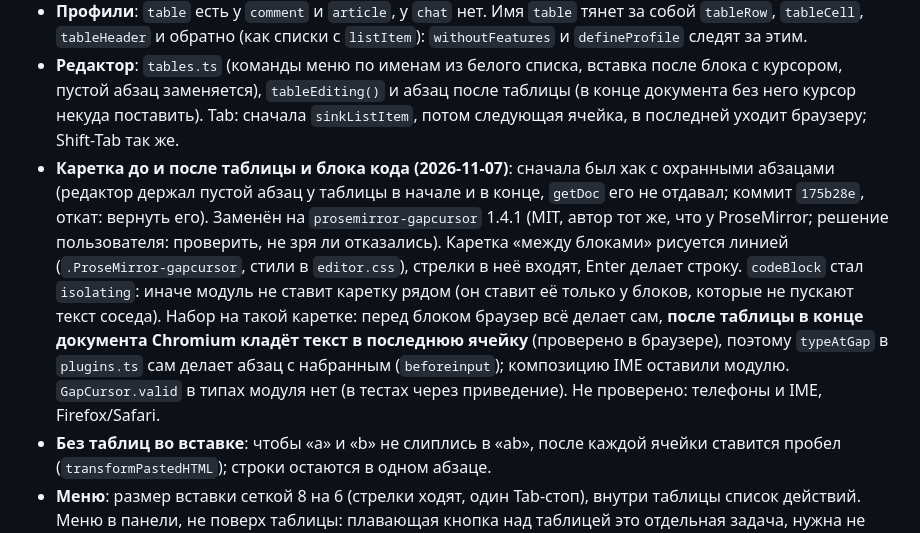
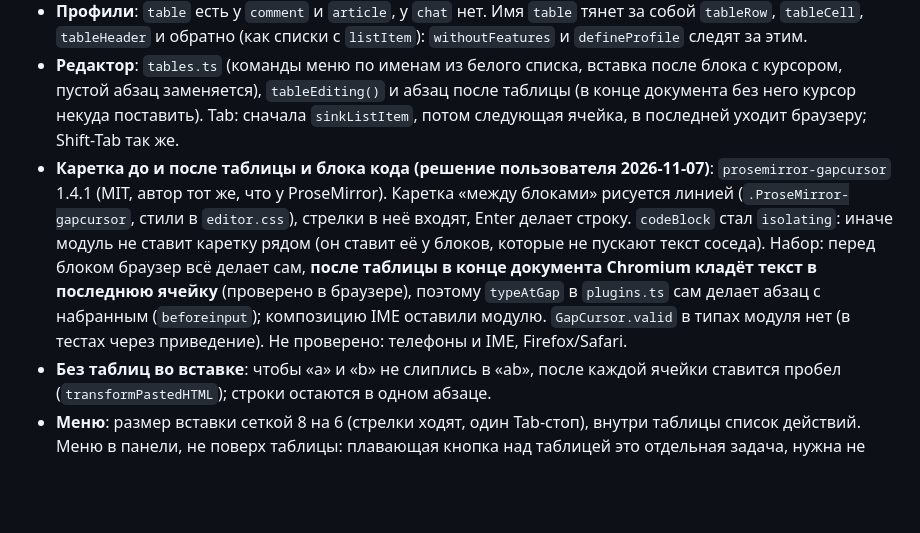
Before and after one commit to 1337exp/taoeditor, a Markdown page: docs/architecture.ru.md, the part around the change. Rendered like a GitHub page; blank space fills up the shorter version.

```diff
--- a/docs/architecture.ru.md
+++ b/docs/architecture.ru.md
@@ -118,7 +118,7 @@ there"` (Shift+Enter — перенос), корпус вставок (Google Do
 - **Модель**: `table > tableRow+ > (tableCell | tableHeader)+`, в ячейке абзацы и списки (без цитаты, кода и таблицы). Объединённых ячеек и ширины столбцов нет: движку они нужны как атрибуты `colspan`, `rowspan`, `colwidth` со значениями по умолчанию, а то, что пришло со вставкой, не читается. Нормализатор делает прямоугольник (короткая строка получает пустые ячейки, как и `fixTables` в движке, поэтому сохранённое и дерево редактора совпадают), режет до 50 строк и 20 столбцов (`NodeSpec.limit`, проблема `too-big`).
 - **Профили**: `table` есть у `comment` и `article`, у `chat` нет. Имя `table` тянет за собой `tableRow`, `tableCell`, `tableHeader` и обратно (как списки с `listItem`): `withoutFeatures` и `defineProfile` следят за этим.
 - **Редактор**: `tables.ts` (команды меню по именам из белого списка, вставка после блока с курсором, пустой абзац заменяется), `tableEditing()` и абзац после таблицы (в конце документа без него курсор некуда поставить). Tab: сначала `sinkListItem`, потом следующая ячейка, в последней уходит браузеру; Shift-Tab так же.
-- **Каретка до и после таблицы и блока кода (2026-11-07)**: сначала был хак с охранными абзацами (редактор держал пустой абзац у таблицы в начале и в конце, `getDoc` его не отдавал; коммит `175b28e`, откат: вернуть его). Заменён на `prosemirror-gapcursor` 1.4.1 (MIT, автор тот же, что у ProseMirror; решение пользователя: проверить, не зря ли отказались). Каретка «между блоками» рисуется линией (`.ProseMirror-gapcursor`, стили в `editor.css`), стрелки в неё входят, Enter делает строку. `codeBlock` стал `isolating`: иначе модуль не ставит каретку рядом (он ставит её только у блоков, которые не пускают текст соседа). Набор на такой каретке: перед блоком браузер всё делает сам, **после таблицы в конце документа Chromium кладёт текст в последнюю ячейку** (проверено в браузере), поэтому `typeAtGap` в `plugins.ts` сам делает абзац с набранным (`beforeinput`); композицию IME оставили модулю. `GapCursor.valid` в типах модуля нет (в тестах через приведение). Не проверено: телефоны и IME, Firefox/Safari.
+- **Каретка до и после таблицы и блока кода (решение пользователя 2026-11-07)**: `prosemirror-gapcursor` 1.4.1 (MIT, автор тот же, что у ProseMirror). Каретка «между блоками» рисуется линией (`.ProseMirror-gapcursor`, стили в `editor.css`), стрелки в неё входят, Enter делает строку. `codeBlock` стал `isolating`: иначе модуль не ставит каретку рядом (он ставит её у блоков, которые не пускают текст соседа). Набор: перед блоком браузер всё делает сам, **после таблицы в конце документа Chromium кладёт текст в последнюю ячейку** (проверено в браузере), поэтому `typeAtGap` в `plugins.ts` сам делает абзац с набранным (`beforeinput`); композицию IME оставили модулю. `GapCursor.valid` в типах модуля нет (в тестах через приведение). Не проверено: телефоны и IME, Firefox/Safari.
 - **Без таблиц во вставке**: чтобы «a» и «b» не слиплись в «ab», после каждой ячейки ставится пробел (`transformPastedHTML`); строки остаются в одном абзаце.
 - **Меню**: размер вставки сеткой 8 на 6 (стрелки ходят, один Tab-стоп), внутри таблицы список действий. Меню в панели, не поверх таблицы: плавающая кнопка над таблицей это отдельная задача, нужна не раньше жалоб.
 - **Не проверено**: сенсорные устройства (выделение ячеек протяжкой), Firefox и Safari, очень широкие таблицы в узком поле (столбцы равной ширины сжимаются, горизонтальной прокрутки нет). Tab в ячейке выделяет её текст, как в таблицах Excel: набранное его заменит.
```
Also changed, not shown: README.md (+2 -2 lines), README.ru.md (+1 -1 lines), docs/media/comments.png, docs/media/features.png, 4 other files.
